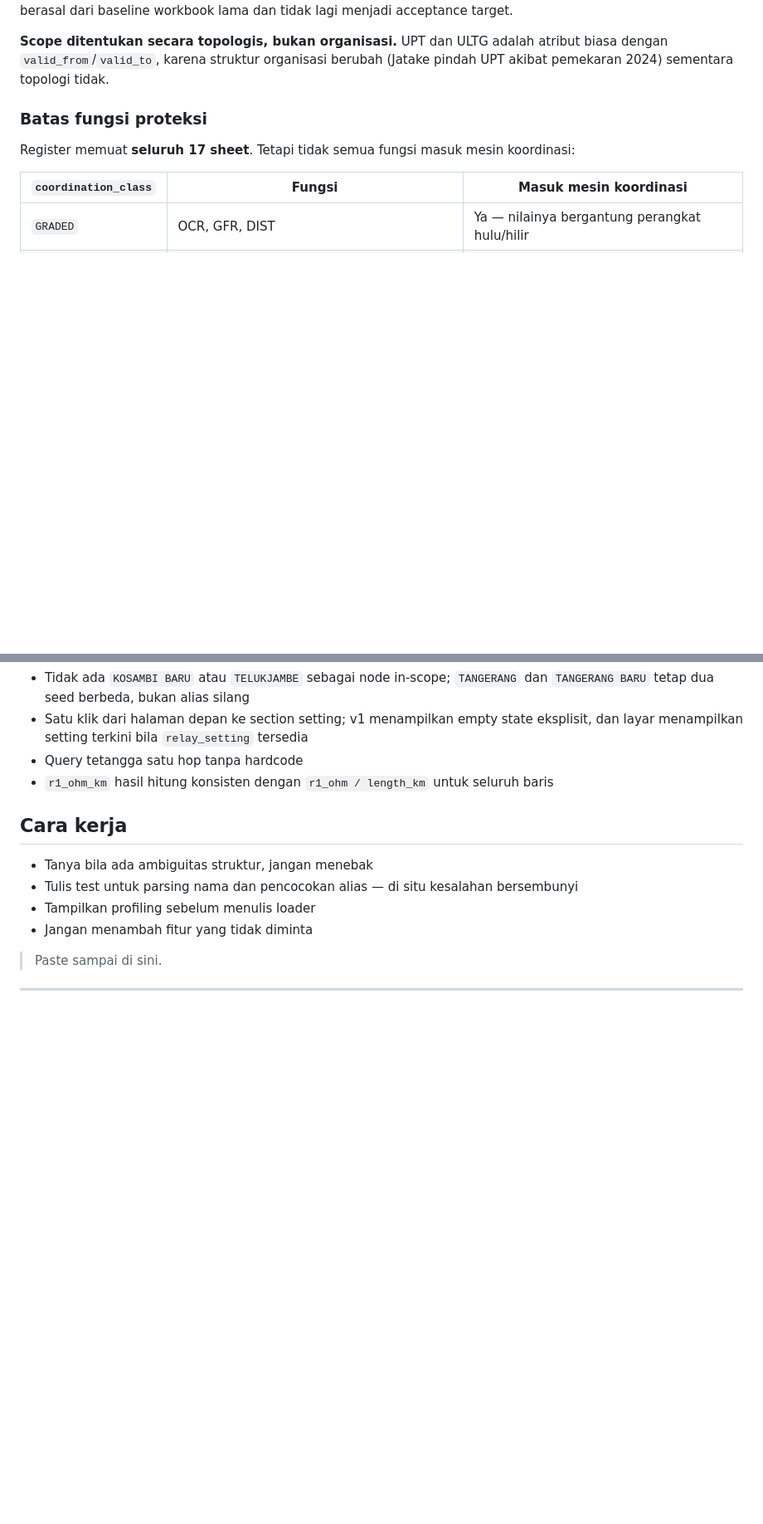
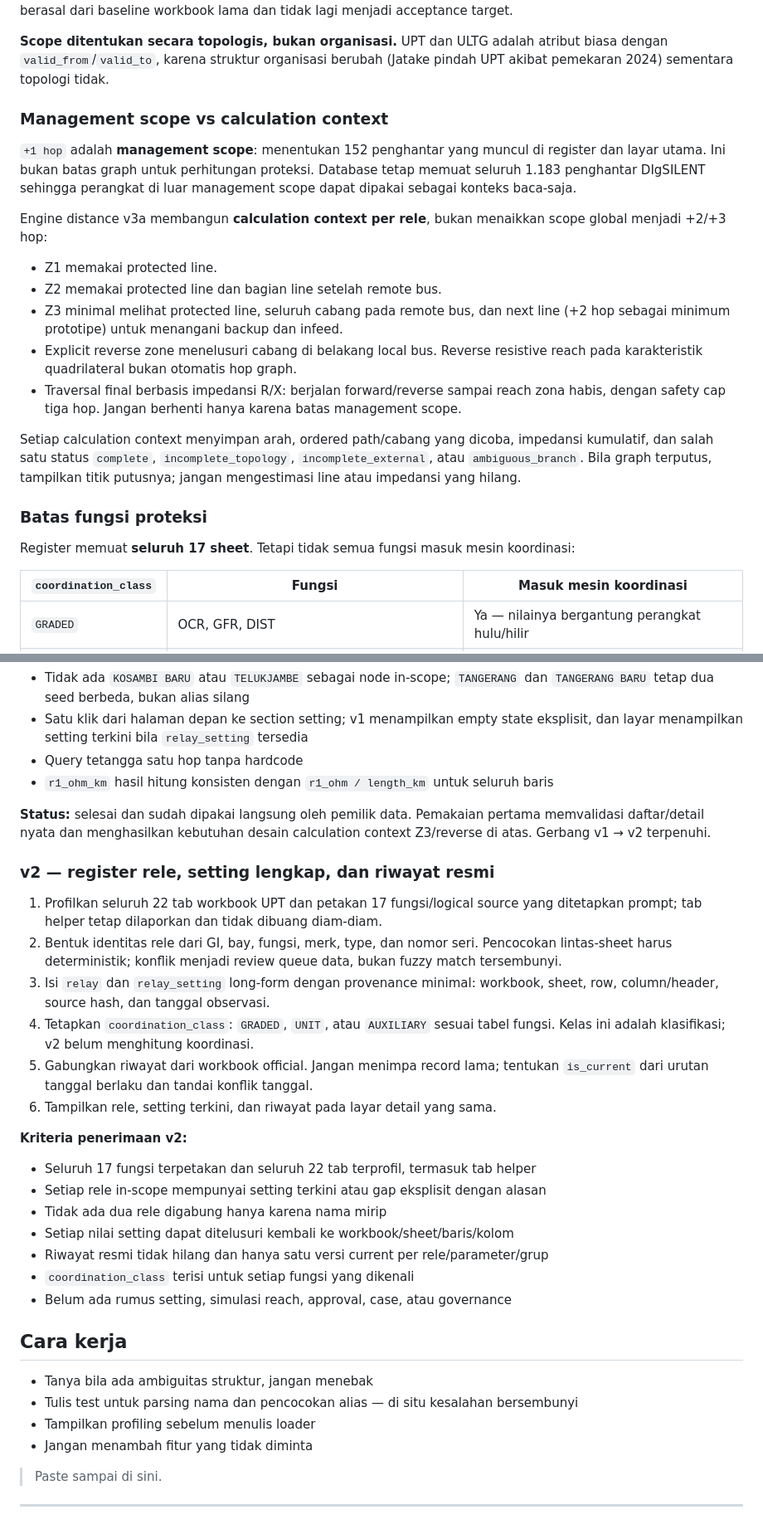
Before and after one commit to hafizna/PLMS, a Markdown page: PLMS_Rebuild_Prompt_v2.md, 2 parts joined by grey strips. Shown at 83% size. GitHub-like rendering; blank space fills up the shorter version.

Commit message:
Define v2 gate and distance calculation context

```diff
--- a/PLMS_Rebuild_Prompt_v2.md
+++ b/PLMS_Rebuild_Prompt_v2.md
@@ -55,6 +55,31 @@ dan 73 pada scope +1 hop. Angka 43/127 dan 69/183 pada versi prompt sebelumnya
 berasal dari baseline workbook lama dan tidak lagi menjadi acceptance target.
 
 **Scope ditentukan secara topologis, bukan organisasi.** UPT dan ULTG adalah atribut biasa dengan `valid_from`/`valid_to`, karena struktur organisasi berubah (Jatake pindah UPT akibat pemekaran 2024) sementara topologi tidak.
+
+### Management scope vs calculation context
+
+`+1 hop` adalah **management scope**: menentukan 152 penghantar yang muncul di
+register dan layar utama. Ini bukan batas graph untuk perhitungan proteksi.
+Database tetap memuat seluruh 1.183 penghantar DIgSILENT sehingga perangkat di
+luar management scope dapat dipakai sebagai konteks baca-saja.
+
+Engine distance v3a membangun **calculation context per rele**, bukan menaikkan
+scope global menjadi +2/+3 hop:
+
+- Z1 memakai protected line.
+- Z2 memakai protected line dan bagian line setelah remote bus.
+- Z3 minimal melihat protected line, seluruh cabang pada remote bus, dan next
+  line (+2 hop sebagai minimum prototipe) untuk menangani backup dan infeed.
+- Explicit reverse zone menelusuri cabang di belakang local bus. Reverse
+  resistive reach pada karakteristik quadrilateral bukan otomatis hop graph.
+- Traversal final berbasis impedansi R/X: berjalan forward/reverse sampai reach
+  zona habis, dengan safety cap tiga hop. Jangan berhenti hanya karena batas
+  management scope.
+
+Setiap calculation context menyimpan arah, ordered path/cabang yang dicoba,
+impedansi kumulatif, dan salah satu status `complete`, `incomplete_topology`,
+`incomplete_external`, atau `ambiguous_branch`. Bila graph terputus, tampilkan
+titik putusnya; jangan mengestimasi line atau impedansi yang hilang.
 
 ### Batas fungsi proteksi
 
@@ -290,6 +315,35 @@ Catatan desain:
 - Query tetangga satu hop tanpa hardcode
 - `r1_ohm_km` hasil hitung konsisten dengan `r1_ohm / length_km` untuk seluruh baris
 
+**Status:** selesai dan sudah dipakai langsung oleh pemilik data. Pemakaian
+pertama memvalidasi daftar/detail nyata dan menghasilkan kebutuhan desain
+calculation context Z3/reverse di atas. Gerbang v1 → v2 terpenuhi.
+
+### v2 — register rele, setting lengkap, dan riwayat resmi
+
+1. Profilkan seluruh 22 tab workbook UPT dan petakan 17 fungsi/logical source
+   yang ditetapkan prompt; tab helper tetap dilaporkan dan tidak dibuang diam-diam.
+2. Bentuk identitas rele dari GI, bay, fungsi, merk, type, dan nomor seri.
+   Pencocokan lintas-sheet harus deterministik; konflik menjadi review queue data,
+   bukan fuzzy match tersembunyi.
+3. Isi `relay` dan `relay_setting` long-form dengan provenance minimal:
+   workbook, sheet, row, column/header, source hash, dan tanggal observasi.
+4. Tetapkan `coordination_class`: `GRADED`, `UNIT`, atau `AUXILIARY` sesuai
+   tabel fungsi. Kelas ini adalah klasifikasi; v2 belum menghitung koordinasi.
+5. Gabungkan riwayat dari workbook official. Jangan menimpa record lama;
+   tentukan `is_current` dari urutan tanggal berlaku dan tandai konflik tanggal.
+6. Tampilkan rele, setting terkini, dan riwayat pada layar detail yang sama.
+
+**Kriteria penerimaan v2:**
+
+- Seluruh 17 fungsi terpetakan dan seluruh 22 tab terprofil, termasuk tab helper
+- Setiap rele in-scope mempunyai setting terkini atau gap eksplisit dengan alasan
+- Tidak ada dua rele digabung hanya karena nama mirip
+- Setiap nilai setting dapat ditelusuri kembali ke workbook/sheet/baris/kolom
+- Riwayat resmi tidak hilang dan hanya satu versi current per rele/parameter/grup
+- `coordination_class` terisi untuk setiap fungsi yang dikenali
+- Belum ada rumus setting, simulasi reach, approval, case, atau governance
+
 ## Cara kerja
 
 - Tanya bila ada ambiguitas struktur, jangan menebak
```
Also changed, not shown: other parts of PLMS_Rebuild_Prompt_v2.md (+4 -4 lines).
